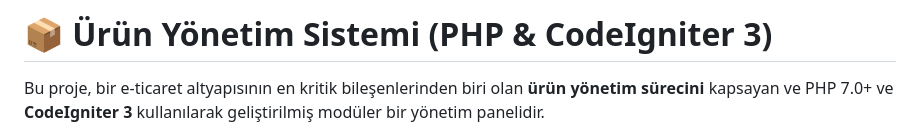
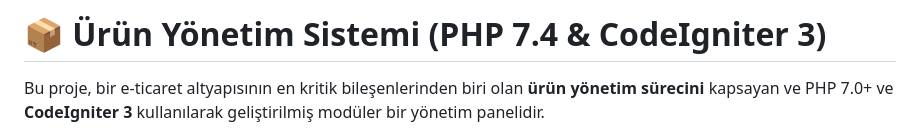
Before and after one commit to oykunsay/CI3-Urun-Yonetimi, a Markdown page: README.md, the part around the change. GitHub-like rendering.

Commit message:
README.md'nin oluşturulması
Updated PHP version in project description from 7.0+ to 7.4.

```diff
--- a/README.md
+++ b/README.md
@@ -1,4 +1,4 @@
-# 📦 Ürün Yönetim Sistemi (PHP & CodeIgniter 3)
+# 📦 Ürün Yönetim Sistemi (PHP 7.4 & CodeIgniter 3)
 
 Bu proje, bir e‑ticaret altyapısının en kritik bileşenlerinden biri olan **ürün yönetim sürecini** kapsayan ve PHP 7.0+ ve **CodeIgniter 3** kullanılarak geliştirilmiş modüler bir yönetim panelidir.
 
```
